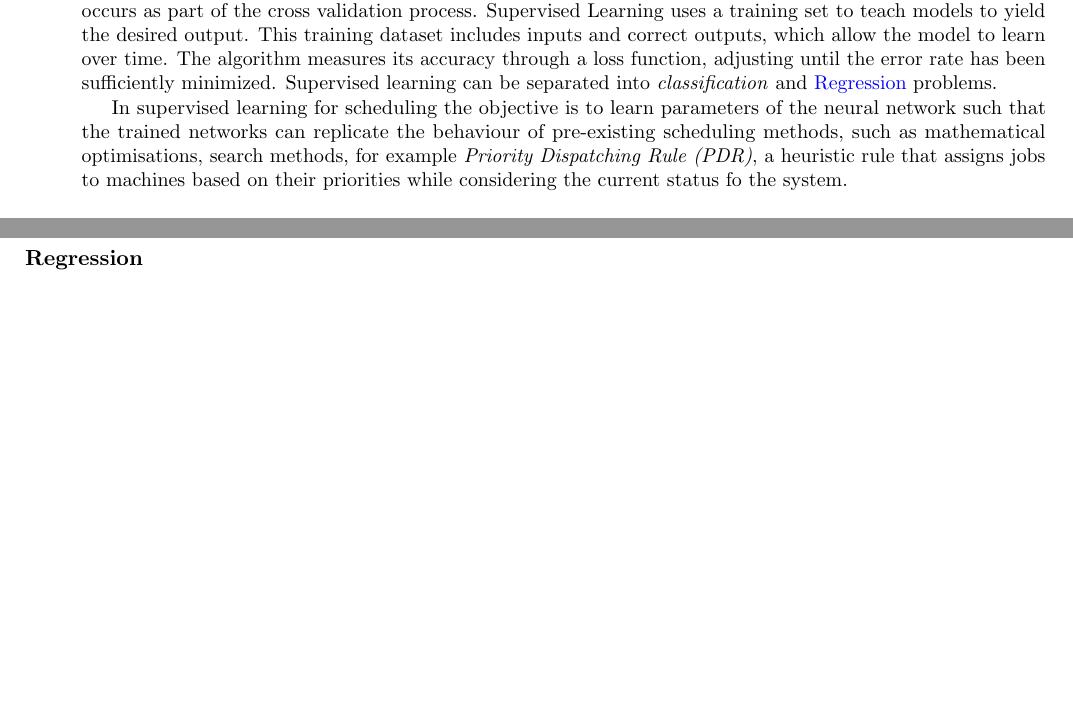
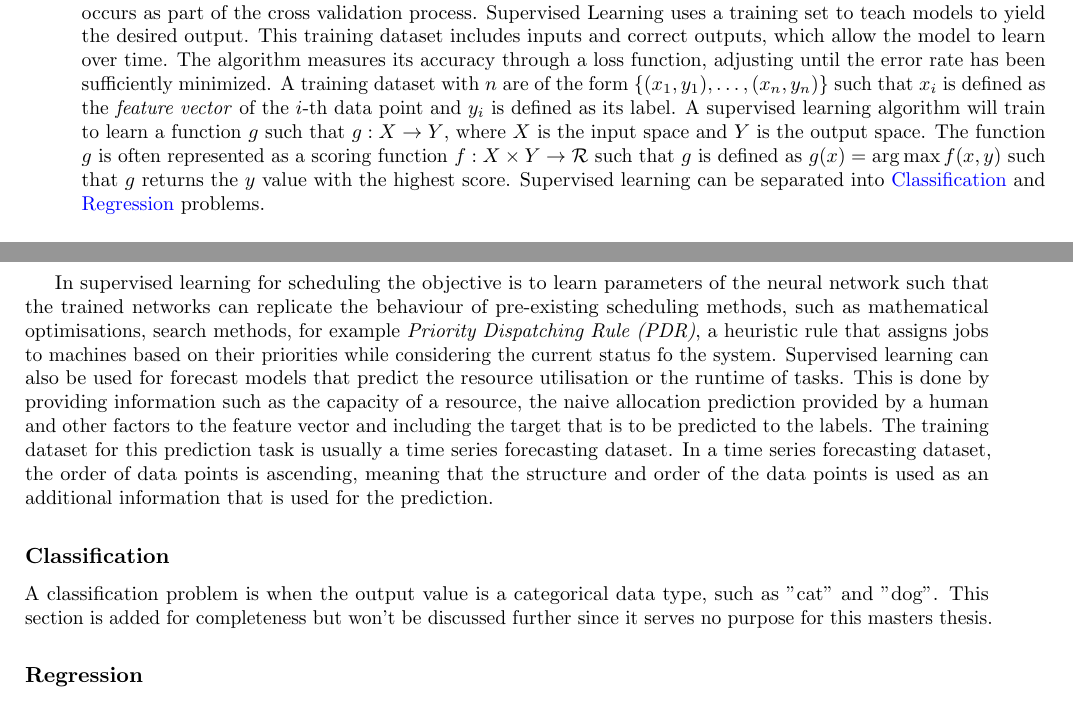
Before and after one commit to MyGodItsFull0fStars/master_thesis_datacloud, a LaTeX thesis (main.tex, which reads chapters/2_background_related_work/background.tex): two parts of pages 7 and 8 of 32, joined at a grey line, cut so that both start at the same text, the shorter picture padded with empty space. Compiled offline with pdfLaTeX.

Commit message:
Added content

```diff
--- a/chapters/2_background_related_work/background.tex
+++ b/chapters/2_background_related_work/background.tex
@@ -48,13 +48,22 @@
         As input data is fed into the model, it adjusts its weights until the model has been fitted appropriately, which occurs as part of the cross validation process.
         Supervised Learning uses a training set to teach models to yield the desired output.
         This training dataset includes inputs and correct outputs, which allow the model to learn over time. The algorithm measures its accuracy through a loss function, adjusting until the error rate has been sufficiently minimized.
-        Supervised learning can be separated into \emph{classification} and \nameref{sec:regression-supervised-learning-background} problems.
+        A training dataset with $n$ are of the form $\left\{(x_1, y_1), \dots , (x_n, y_n)\right\}$ such that $x_i$ is defined as the \emph{feature vector} of the $i$-th data point and $y_i$ is defined as its label.
+        A supervised learning algorithm will train to learn a function $g$ such that $g: X \rightarrow Y$, where $X$ is the input space and $Y$ is the output space.
+        The function $g$ is often represented as a scoring function $f: X \times Y \rightarrow \mathcal{R}$ such that $g$ is defined as $g(x) = \arg \max f(x, y)$ such that $g$ returns the $y$ value with the highest score.
+        Supervised learning can be separated into \nameref{sec:classification-supervised-learning-background} and \nameref{sec:regression-supervised-learning-background} problems.
 
         In supervised learning for scheduling the objective is to learn parameters of the neural network such that the trained networks can replicate the behaviour of pre-existing scheduling methods, such as mathematical optimisations, search methods, for example \emph{Priority Dispatching Rule (PDR)}, a heuristic rule that assigns jobs to machines based on their priorities while considering the current status fo the system.
+        Supervised learning can also be used for forecast models that predict the resource utilisation or the runtime of tasks.
+        This is done by providing information such as the capacity of a resource, the naive allocation prediction provided by a human and other factors to the feature vector and including the target that is to be predicted to the labels.
+        The training dataset for this prediction task is usually a time series forecasting dataset.
+        In a time series forecasting dataset, the order of data points is ascending, meaning that the structure and order of the data points is used as an additional information that is used for the prediction.
 
-        % \subsection{Classification}
-        % \label{sec:classification-supervised-learning-background}
+        \subsection{Classification}
+        \label{sec:classification-supervised-learning-background}
 
+            A classification problem is when the output value is a categorical data type, such as "cat" and "dog".
+            This section is added for completeness but won't be discussed further since it serves no purpose for this masters thesis.
         \subsection{Regression}
         \label{sec:regression-supervised-learning-background}
 
```
Also changed, not shown: 1 other file.
